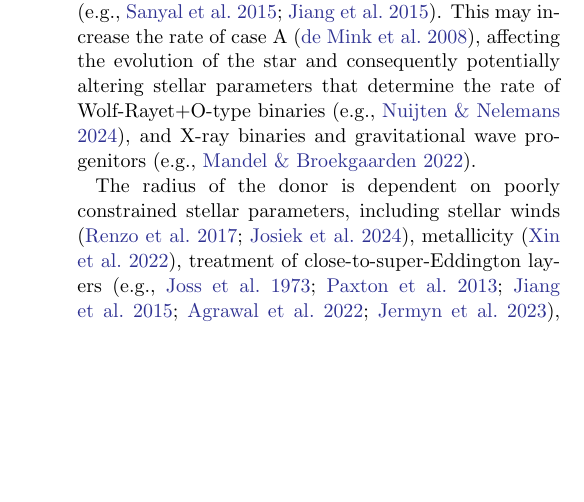
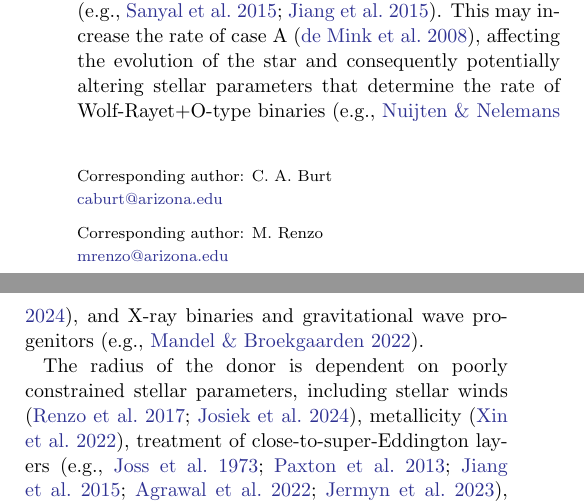
Before and after one commit to mathren/VMS_RLOF_A, a LaTeX paper (on-the-prevalence-of-early-mass-transfer-for-very-massive-binaries.tex): part of one column of page 1 of 4 before the commit and two parts of the columns of page 1 of 4 after it, the two joined at a grey line, cut so that both start at the same text, the shorter picture padded with empty space. Compiled offline with pdfLaTeX.

Commit message:
add corresponding authors

```diff
--- a/on-the-prevalence-of-early-mass-transfer-for-very-massive-binaries.tex
+++ b/on-the-prevalence-of-early-mass-transfer-for-very-massive-binaries.tex
@@ -27,6 +27,13 @@
 
 \author[0000-0002-8465-8090]{N.~Shah}
 \affiliation{University of Arizona, Department of Astronomy \& Steward Observatory, 933 N.~Cherry Ave., Tucson, AZ 85721, USA}
+
+\correspondingauthor{C.~A.~Burt}
+\email{caburt@arizona.edu}
+
+\correspondingauthor{M.~Renzo}
+\email{mrenzo@arizona.edu}
+
 
 \begin{abstract}
   Common phases of mass transfer in massive stellar binaries are case
```
Also changed, not shown: on-the-prevalence-of-early-mass-transfer-for-very-massive-binaries.pdf, 1 other file.
